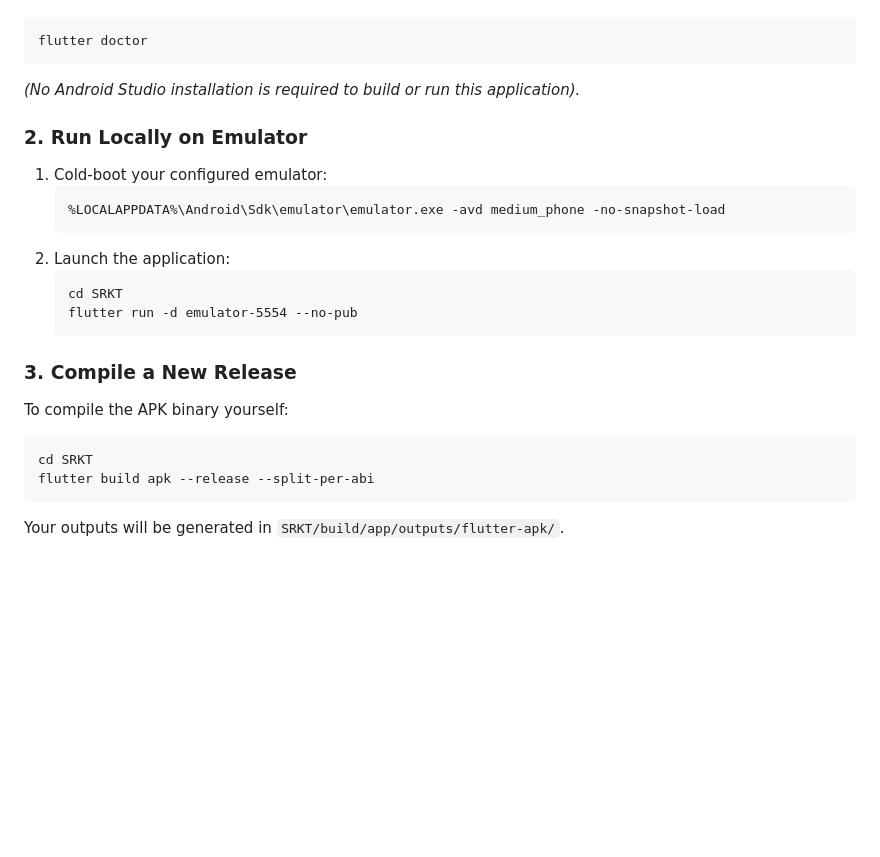
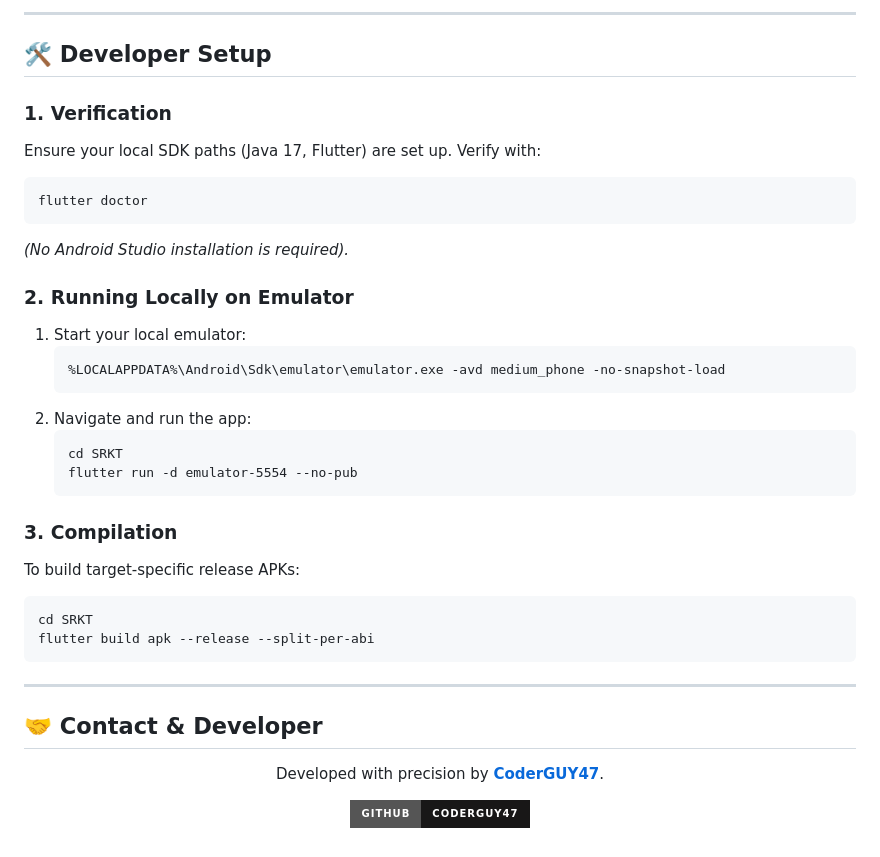
Before and after one commit to CoderGUY47/SRKT-saree-app, a Markdown page: README.md, the part around one of its changes. Drawn GitHub-style; badges without logos; blank space fills up the shorter version.

````diff
--- a/README.md
+++ b/README.md
@@ -58,23 +155,40 @@ Make sure you have **Flutter SDK** and **Java JDK 17** installed and configured
+---
+
+## 🛠️ Developer Setup
+
+### 1. Verification
+Ensure your local SDK paths (Java 17, Flutter) are set up. Verify with:
 ```cmd
 flutter doctor
 ```
-*(No Android Studio installation is required to build or run this application).*
+*(No Android Studio installation is required).*
 
-### 2. Run Locally on Emulator
-1. Cold-boot your configured emulator:
+### 2. Running Locally on Emulator
+1. Start your local emulator:
    ```cmd
    %LOCALAPPDATA%\Android\Sdk\emulator\emulator.exe -avd medium_phone -no-snapshot-load
    ```
-2. Launch the application:
+2. Navigate and run the app:
    ```cmd
    cd SRKT
    flutter run -d emulator-5554 --no-pub
    ```
 
-### 3. Compile a New Release
-To compile the APK binary yourself:
+### 3. Compilation
+To build target-specific release APKs:
 ```cmd
 cd SRKT
 flutter build apk --release --split-per-abi
 ```
-Your outputs will be generated in `SRKT/build/app/outputs/flutter-apk/`.
+
+---
+
+## 🤝 Contact & Developer
+
+<div align="center">
+
+Developed with precision by **[CoderGUY47](https://github.com/CoderGUY47)**.
+
+[![GitHub](https://img.shields.io/badge/GitHub-CoderGUY47-181717?style=for-the-badge&logo=github)](https://github.com/CoderGUY47)
+
+</div>
````
Also changed, not shown: other parts of README.md (+133 -36 lines).
